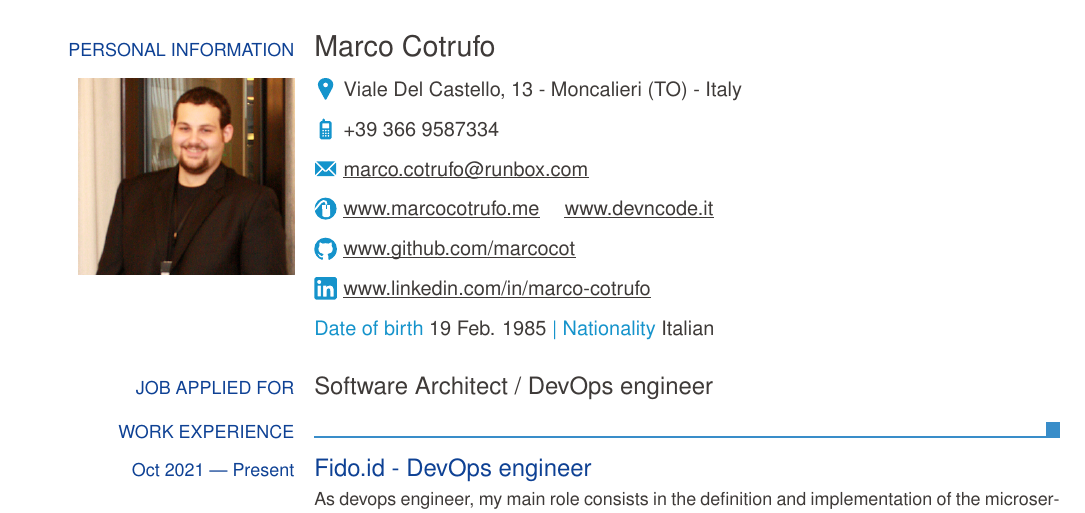
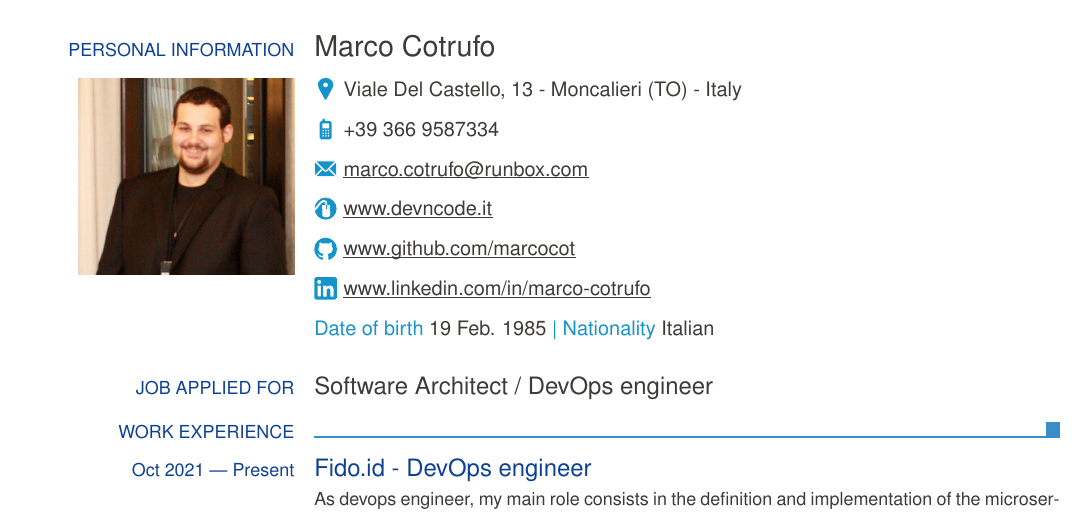
Before and after one commit to marcocot/cv, a LaTeX CV (cv_15.tex): part of page 1 of 3, cut so that both start at the same text. Compiled offline with pdfLaTeX.

Commit message:
remove old site

```diff
--- a/cv_15.tex
+++ b/cv_15.tex
@@ -9,7 +9,7 @@
 \ecvaddress{Viale Del Castello, 13~- Moncalieri (TO)~- Italy}
 \ecvmobile{+39 366 9587334}
 \ecvemail{marco.cotrufo@runbox.com}
-\ecvhomepage{www.marcocotrufo.me www.devncode.it}
+\ecvhomepage{www.devncode.it}
 \ecvgithubpage{www.github.com/marcocot}
 \ecvlinkedinpage{www.linkedin.com/in/marco-cotrufo}
 
```
